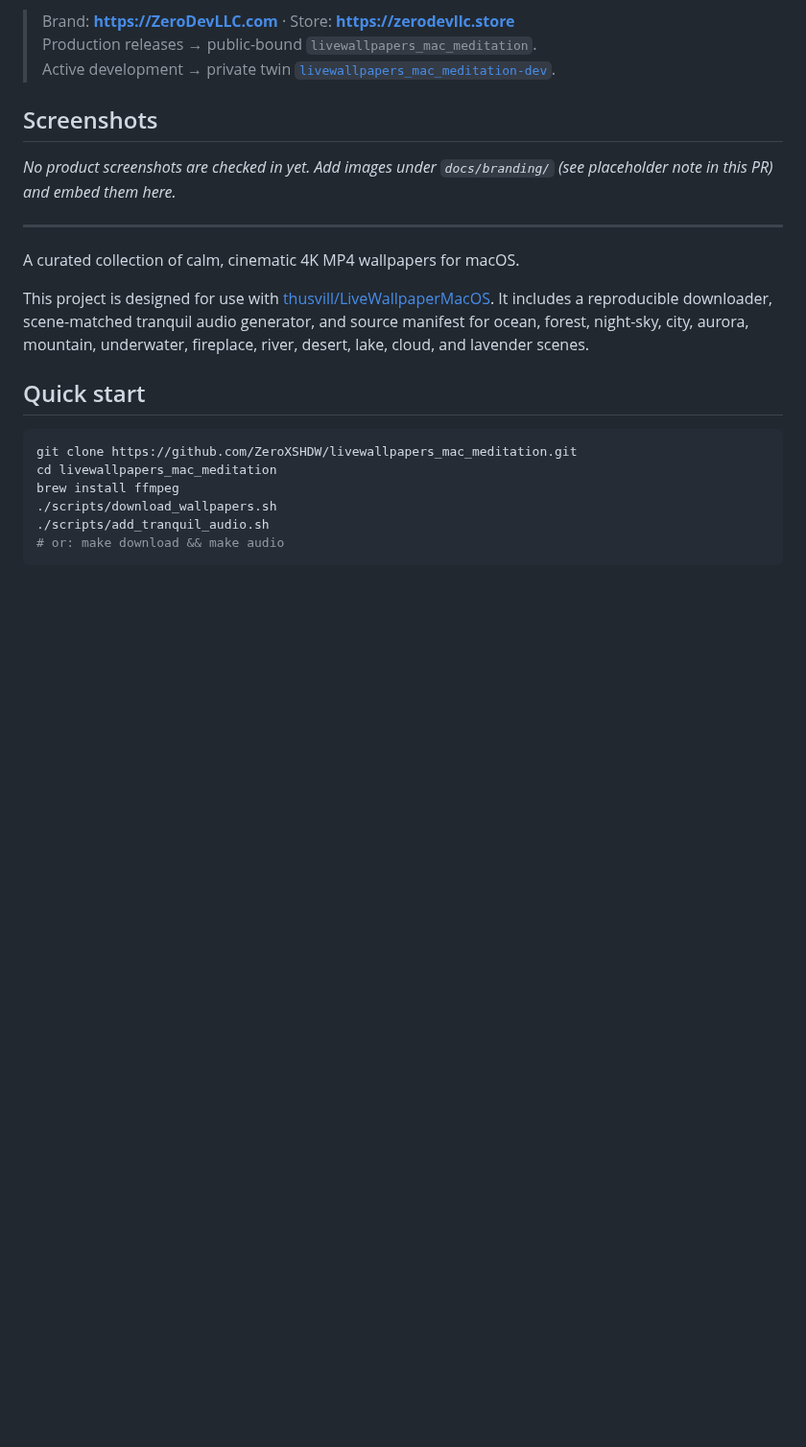
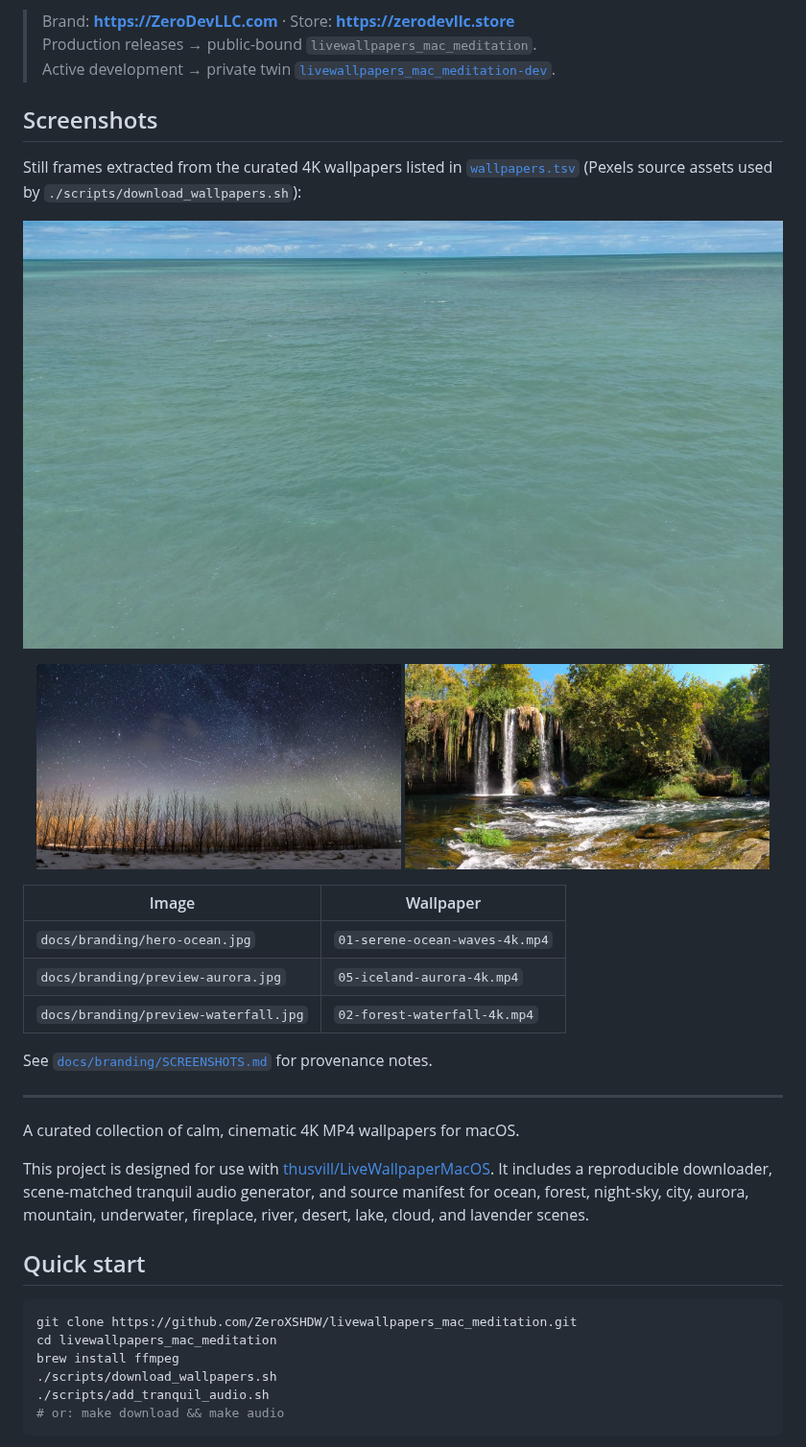
Before and after one commit to ZeroXSHDW/livewallpapers_mac_meditation, a Markdown page: README.md, the part around the change. Shown at 96% size. GitHub-like rendering; pictures changed too: docs/branding/hero-ocean.jpg (added), docs/branding/preview-aurora.jpg (added), docs/branding/preview-waterfall.jpg (added); blank space fills up the shorter version.

Commit message:
docs: add real product screenshots to README
Promote authentic in-repo / converter / wallpaper preview images under
docs/branding/ and embed them in the Screenshots section.

```diff
--- a/README.md
+++ b/README.md
@@ -22,7 +22,22 @@
 
 ## Screenshots
 
-_No product screenshots are checked in yet. Add images under `docs/branding/` (see placeholder note in this PR) and embed them here._
+Still frames extracted from the curated 4K wallpapers listed in [`wallpapers.tsv`](wallpapers.tsv) (Pexels source assets used by `./scripts/download_wallpapers.sh`):
+
+![Serene ocean waves wallpaper preview](docs/branding/hero-ocean.jpg)
+
+<p align="center">
+  <img src="docs/branding/preview-aurora.jpg" alt="Iceland aurora wallpaper preview" width="48%" />
+  <img src="docs/branding/preview-waterfall.jpg" alt="Forest waterfall wallpaper preview" width="48%" />
+</p>
+
+| Image | Wallpaper |
+| --- | --- |
+| `docs/branding/hero-ocean.jpg` | `01-serene-ocean-waves-4k.mp4` |
+| `docs/branding/preview-aurora.jpg` | `05-iceland-aurora-4k.mp4` |
+| `docs/branding/preview-waterfall.jpg` | `02-forest-waterfall-4k.mp4` |
+
+See [`docs/branding/SCREENSHOTS.md`](docs/branding/SCREENSHOTS.md) for provenance notes.
 
 ---
 A curated collection of calm, cinematic 4K MP4 wallpapers for macOS.
```
Also changed, not shown: docs/branding/SCREENSHOTS.md (+11 -5 lines).
